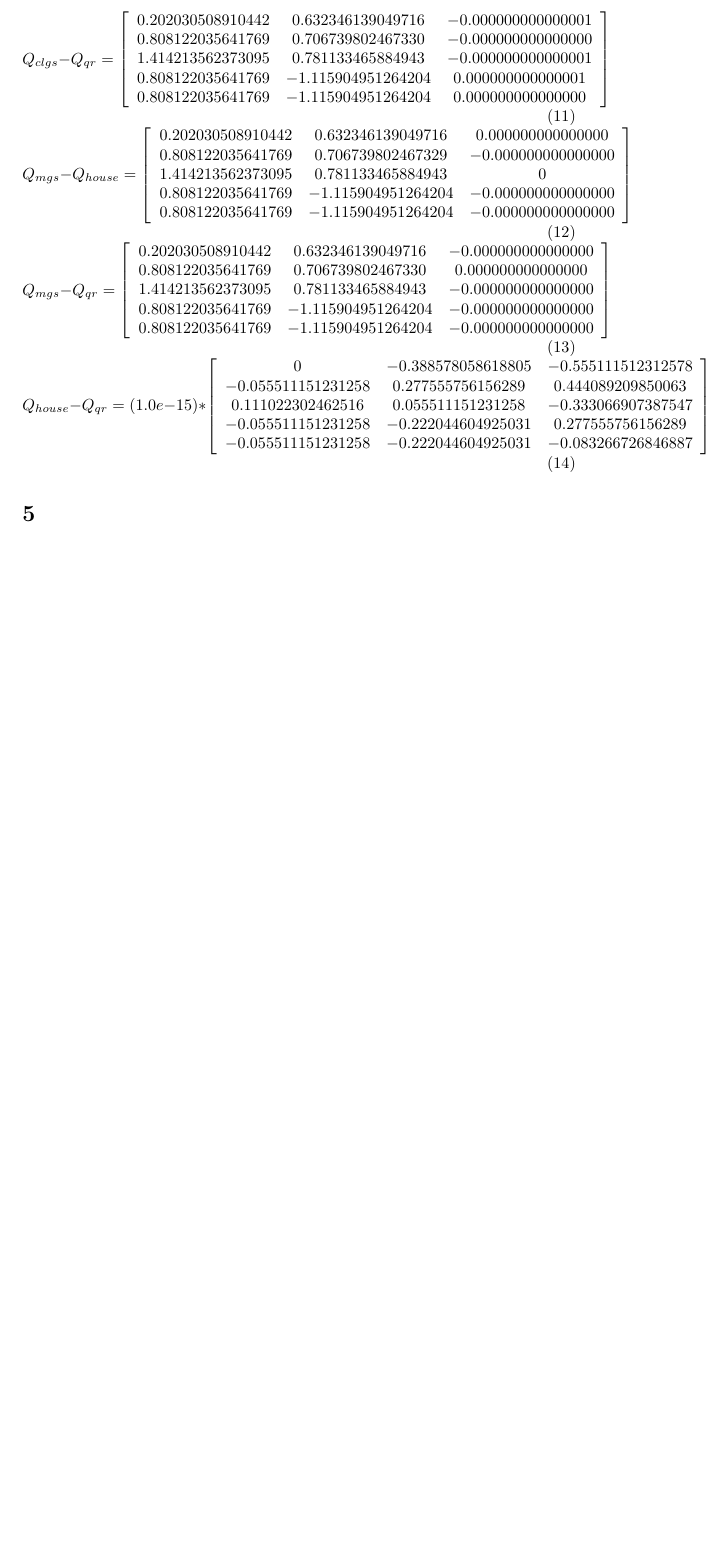
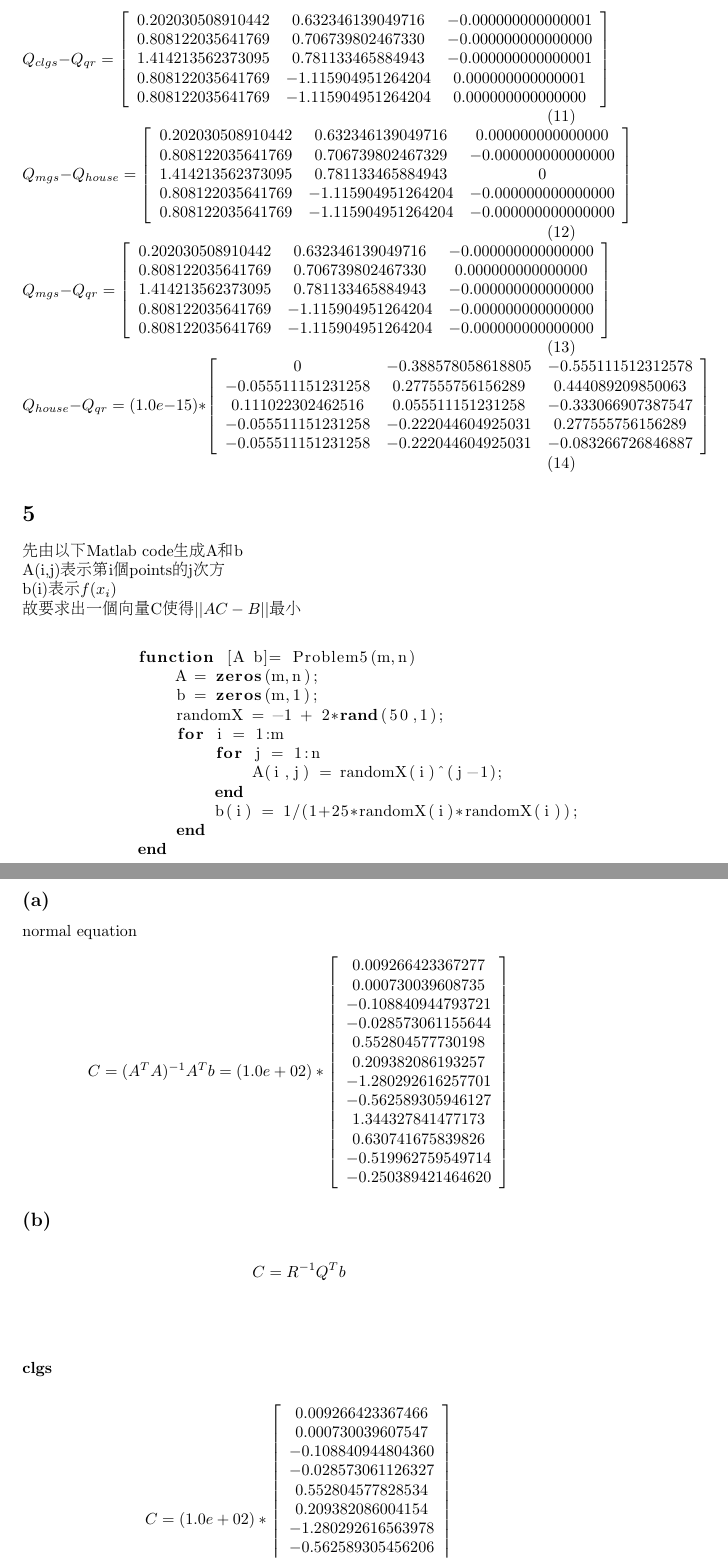
Before and after one commit to shiannn/Numerical-Linear-Algebra-HW1, a LaTeX problem sheet (HW1.tex): part of page 3 of 3 before the commit and two parts of pages 3 and 4 of 6 after it, the two joined at a grey line, cut so that both start at the same text, the shorter picture padded with empty space. Compiled offline with pdfLaTeX.

Commit message:
Finish Problem4 (a)(b)(c)

```diff
--- a/HW1.tex
+++ b/HW1.tex
@@ -1,6 +1,7 @@
 \documentclass{article}
 \usepackage{CJKutf8}
 \usepackage{graphicx}
+\usepackage{listings}
 
 \begin{CJK}{UTF8}{bsmi}
 
@@ -170,3 +171,56 @@
                 \right]
             \end{equation}
     \section{}
+        先由以下Matlab code生成A和b\\
+        A(i,j)表示第i個points的j次方\\
+        b(i)表示$f(x_i)$\\
+        故要求出一個向量C使得$||AC-B||$最小\\
+        \lstset{language=Matlab}
+        \begin{lstlisting}
+            function [A b]= Problem5(m,n)
+                A = zeros(m,n);
+                b = zeros(m,1);
+                randomX = -1 + 2*rand(50,1);
+                for i = 1:m
+                    for j = 1:n
+                        A(i,j) = randomX(i)^(j-1);
+                    end
+                    b(i) = 1/(1+25*randomX(i)*randomX(i));
+                end
+            end
+        \end{lstlisting}
+        \subsection*{(a)}
+            normal equation
+            \[
+                C = (A^TA)^{-1}A^Tb = (1.0e+02) * \left[
+                \begin{array}{c}
+                    0.009266423367277\\
+                    0.000730039608735\\
+                    -0.108840944793721\\
+                    -0.028573061155644\\
+                    0.552804577730198\\
+                    0.209382086193257\\
+                    -1.280292616257701\\
+                    -0.562589305946127\\
+                    1.344327841477173\\
+                    0.630741675839826\\
+                    -0.519962759549714\\
+                    -0.250389421464620\\
+                \end{array}
+                \right]
+            \]
+        \subsection*{(b)}
+                \[C = R^{-1}Q^Tb\]\\
+            \subsubsection*{clgs}
+            \[
+                C = (1.0e+02) * \left[
+                \begin{array}{c}
+                    0.009266423367466\\
+                    0.000730039607547\\
+                    -0.108840944804360\\
+                    -0.028573061126327\\
+                    0.552804577828534\\
+                    0.209382086004154\\
+                    -1.280292616563978\\
+                    -0.562589305456206\\
+                    1.344327841863105\\
@@ -172,0 +231 @@
+                \right]
```
Also changed, not shown: HW1.tex (91 more changed lines).
